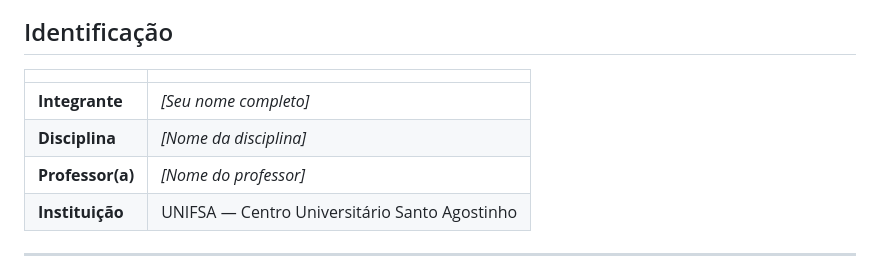
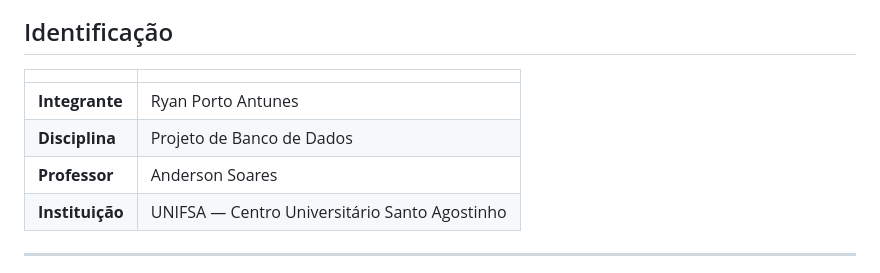
Before and after one commit to Ryan-nextLvl/ShopGame, a Markdown page: README.md, the part around the change. Drawn GitHub-style.

Commit message:
README: identificação do aluno, disciplina e professor
Co-Authored-By: Claude Opus 5.5 <noreply@anthropic.com>
Claude-Session: https://claude.ai/code/session_01S6xTiVUskhjjDWnsE8UyA6

```diff
--- a/README.md
+++ b/README.md
@@ -8,9 +8,9 @@ Sistema web para uma loja de **consoles, jogos e peças/acessórios de videogame
 
 | | |
 |---|---|
-| **Integrante** | _[Seu nome completo]_ |
-| **Disciplina** | _[Nome da disciplina]_ |
-| **Professor(a)** | _[Nome do professor]_ |
+| **Integrante** | Ryan Porto Antunes |
+| **Disciplina** | Projeto de Banco de Dados |
+| **Professor** | Anderson Soares |
 | **Instituição** | UNIFSA — Centro Universitário Santo Agostinho |
 
 ---
```
